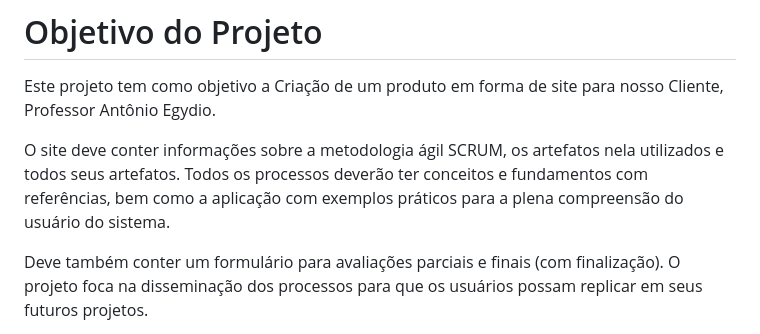
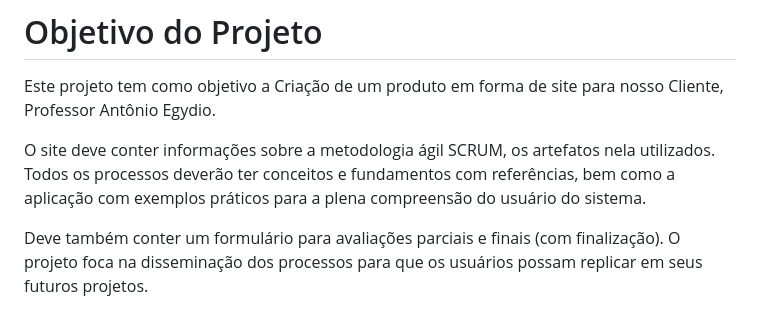
Before and after one commit to Os-Python-On/API-OsPythonOn, a Markdown page: README.md, the part around the change. GitHub-like rendering.

```diff
--- a/README.md
+++ b/README.md
@@ -32,7 +32,7 @@ Sprint | Previsão | Status|
 # Objetivo do Projeto
 Este projeto tem como objetivo a Criação de um produto em forma de site para nosso Cliente, Professor Antônio Egydio.
 
-O site deve conter informações sobre a metodologia ágil SCRUM, os artefatos nela utilizados e todos seus artefatos. Todos os processos deverão ter conceitos e fundamentos com referências, bem como a aplicação com exemplos práticos para a plena compreensão do usuário do sistema.
+O site deve conter informações sobre a metodologia ágil SCRUM, os artefatos nela utilizados. Todos os processos deverão ter conceitos e fundamentos com referências, bem como a aplicação com exemplos práticos para a plena compreensão do usuário do sistema.
 
 Deve também conter um formulário para avaliações parciais e finais (com finalização). O projeto foca na disseminação dos processos para que os usuários possam replicar em seus futuros projetos.
 
```
